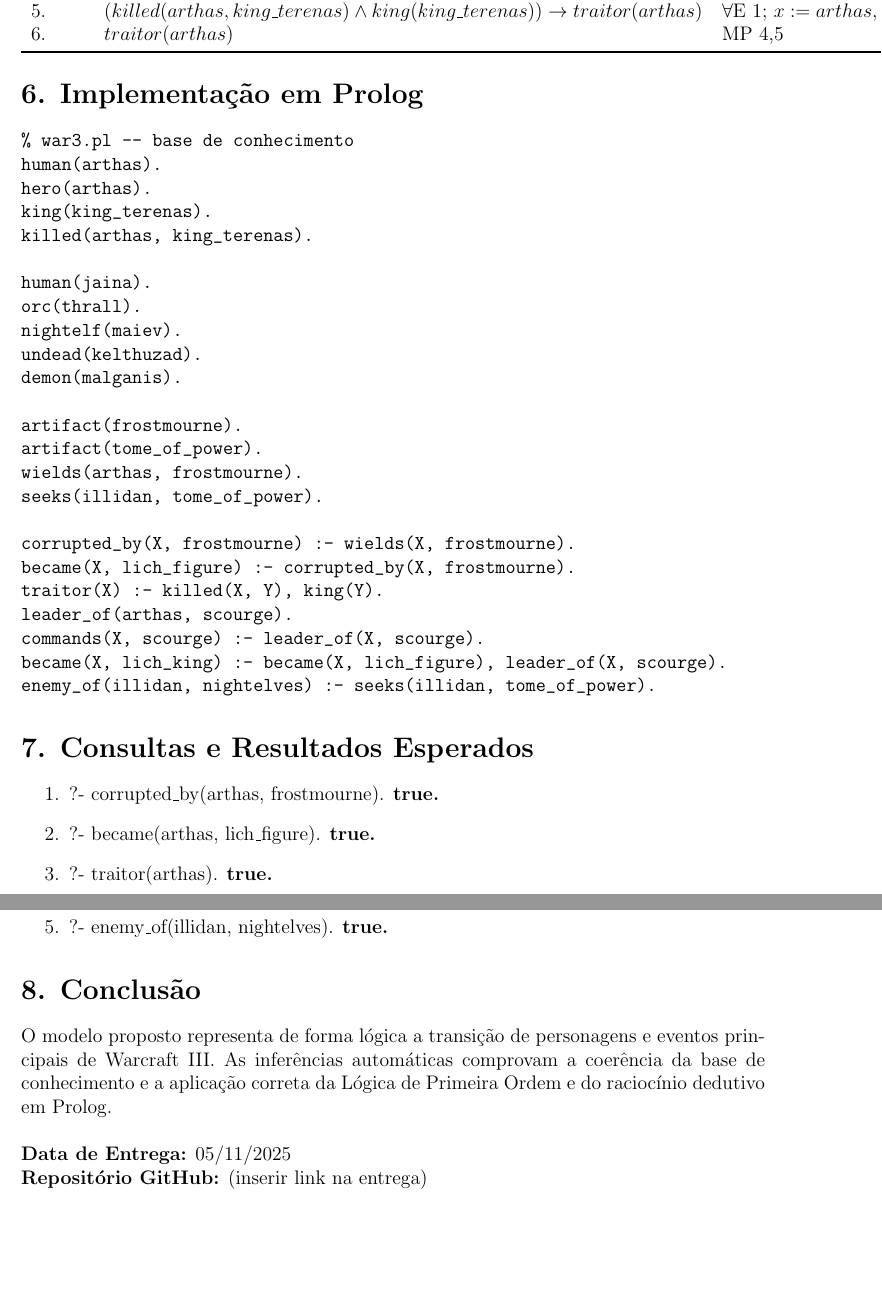
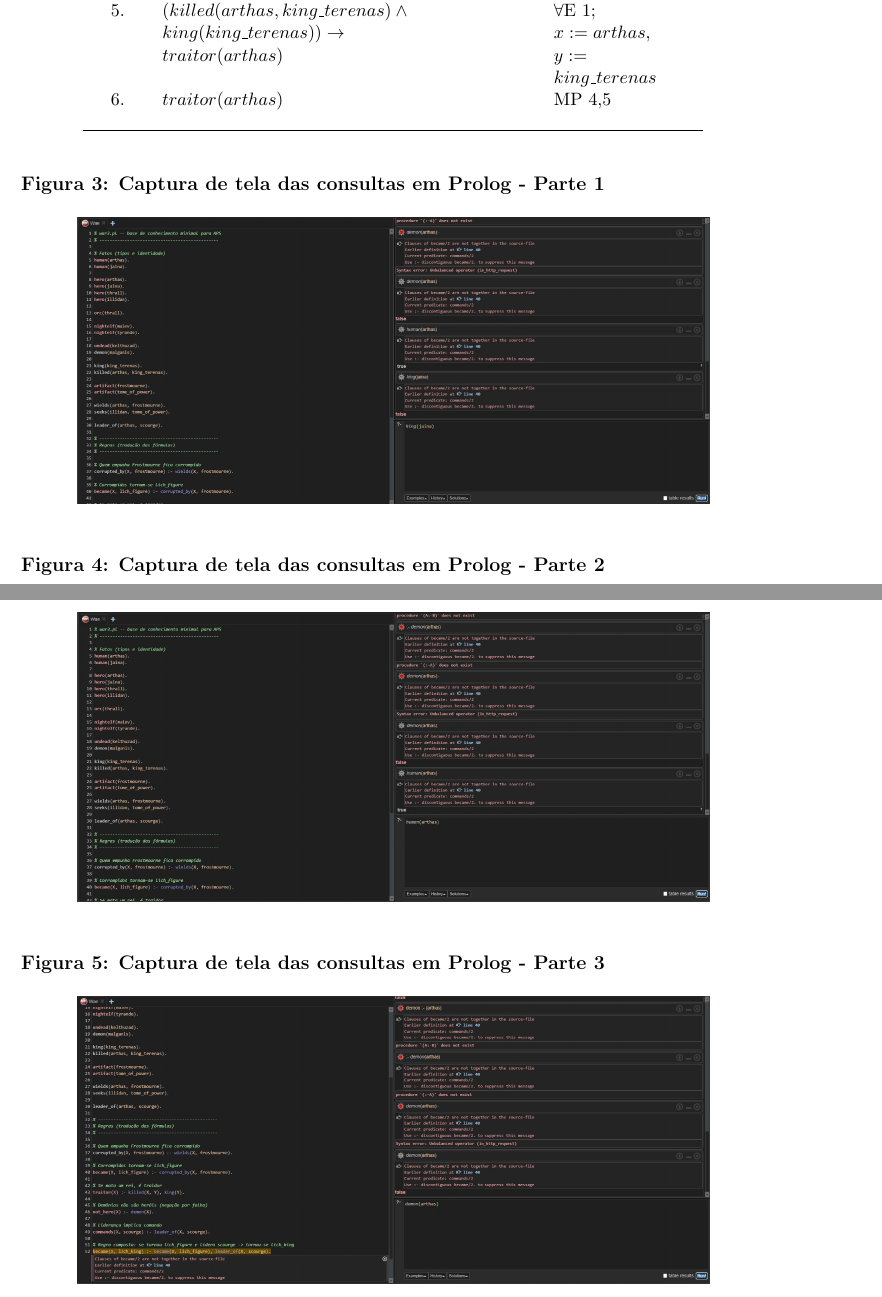
Before and after one commit to Uyris/APS-Discreta, a LaTeX document (relatorio.tex): two parts of pages 4 and 5 of 5, joined at a grey line, cut so that both start at the same text, the shorter picture padded with empty space. Compiled offline with pdfLaTeX.

Commit message:
docs: relatorio final

```diff
--- a/relatorio.tex
+++ b/relatorio.tex
@@ -10,6 +10,7 @@
 \usepackage{booktabs}
 \usepackage{xcolor}
 \usepackage{framed}
+\usepackage{graphicx}
 
 \begin{document}
 
@@ -138,2 +136,0 @@
-5. & $(killed(arthas, king\_terenas) \wedge king(king\_terenas)) \rightarrow traitor(arthas)$ & $\forall$E 1; $x:=arthas, y:=king\_terenas$ \\
-6. & $traitor(arthas)$ & MP 4,5 \\
@@ -140,49 +140,29 @@
+4. & $killed(arthas, king\_terenas) \wedge king(king\_terenas)$ & $\wedge$I 2,3 \\[0.3cm]
+5. & $(killed(arthas, king\_terenas) \wedge king(king\_terenas)) \rightarrow$ \newline $traitor(arthas)$ & $\forall$E 1; \newline $x:=arthas$, \newline $y:=king\_terenas$ \\[0.3cm]
+6. & $traitor(arthas)$ & MP 4,5 \\[0.3cm]
 \bottomrule
 \end{tabular}
 \end{center}
 
-\section*{6. Implementação em Prolog}
-\begin{verbatim}
-% war3.pl -- base de conhecimento
-human(arthas).
-hero(arthas).
-king(king_terenas).
-killed(arthas, king_terenas).
+\vspace{0.5cm}
+\noindent\textbf{Figura 3: Captura de tela das consultas em Prolog - Parte 1}
 
-human(jaina).
-orc(thrall).
-nightelf(maiev).
-undead(kelthuzad).
-demon(malganis).
-
-artifact(frostmourne).
-artifact(tome_of_power).
-wields(arthas, frostmourne).
-seeks(illidan, tome_of_power).
-
-corrupted_by(X, frostmourne) :- wields(X, frostmourne).
-became(X, lich_figure) :- corrupted_by(X, frostmourne).
-traitor(X) :- killed(X, Y), king(Y).
-leader_of(arthas, scourge).
-commands(X, scourge) :- leader_of(X, scourge).
-became(X, lich_king) :- became(X, lich_figure), leader_of(X, scourge).
-enemy_of(illidan, nightelves) :- seeks(illidan, tome_of_power).
-\end{verbatim}
-
-\section*{7. Consultas e Resultados Esperados}
-\begin{enumerate}
-  \item ?- corrupted\_by(arthas, frostmourne). \textbf{true.}
-  \item ?- became(arthas, lich\_figure). \textbf{true.}
-  \item ?- traitor(arthas). \textbf{true.}
-  \item ?- became(arthas, lich\_king). \textbf{true.}
-  \item ?- enemy\_of(illidan, nightelves). \textbf{true.}
-\end{enumerate}
-
-\section*{8. Conclusão}
-O modelo proposto representa de forma lógica a transição de personagens e eventos principais de Warcraft III. As inferências automáticas comprovam a coerência da base de conhecimento e a aplicação correta da Lógica de Primeira Ordem e do raciocínio dedutivo em Prolog.
+\begin{center}
+\includegraphics[width=0.85\textwidth,keepaspectratio]{consulta1.jpeg}
+\end{center}
 
 \vspace{0.5cm}
-\noindent\textbf{Data de Entrega:} 05/11/2025 \\
-\textbf{Repositório GitHub:} (inserir link na entrega)
+\noindent\textbf{Figura 4: Captura de tela das consultas em Prolog - Parte 2}
+
+\begin{center}
+\includegraphics[width=0.85\textwidth,keepaspectratio]{consulta2.jpeg}
+\end{center}
+
+\vspace{0.5cm}
+\noindent\textbf{Figura 5: Captura de tela das consultas em Prolog - Parte 3}
+
+\begin{center}
+\includegraphics[width=0.85\textwidth,keepaspectratio]{consulta3.jpeg}
+\end{center}
 
 \end{document}
```
Also changed, not shown: APS_Mat_Discreta.pdf (added), consulta1.jpeg (added), consulta2.jpeg (added), consulta3.jpeg (added), relatorio.tex (31 more changed lines).
